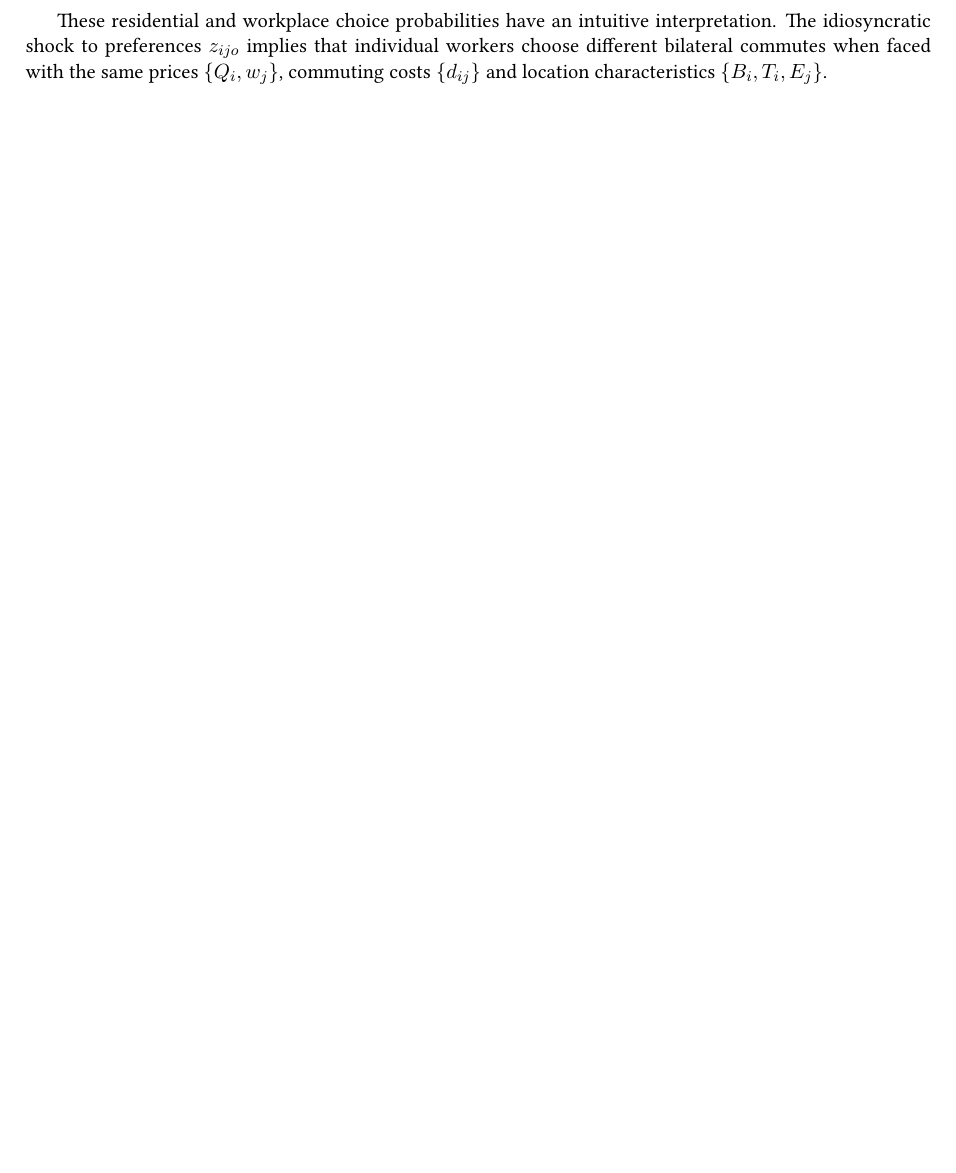
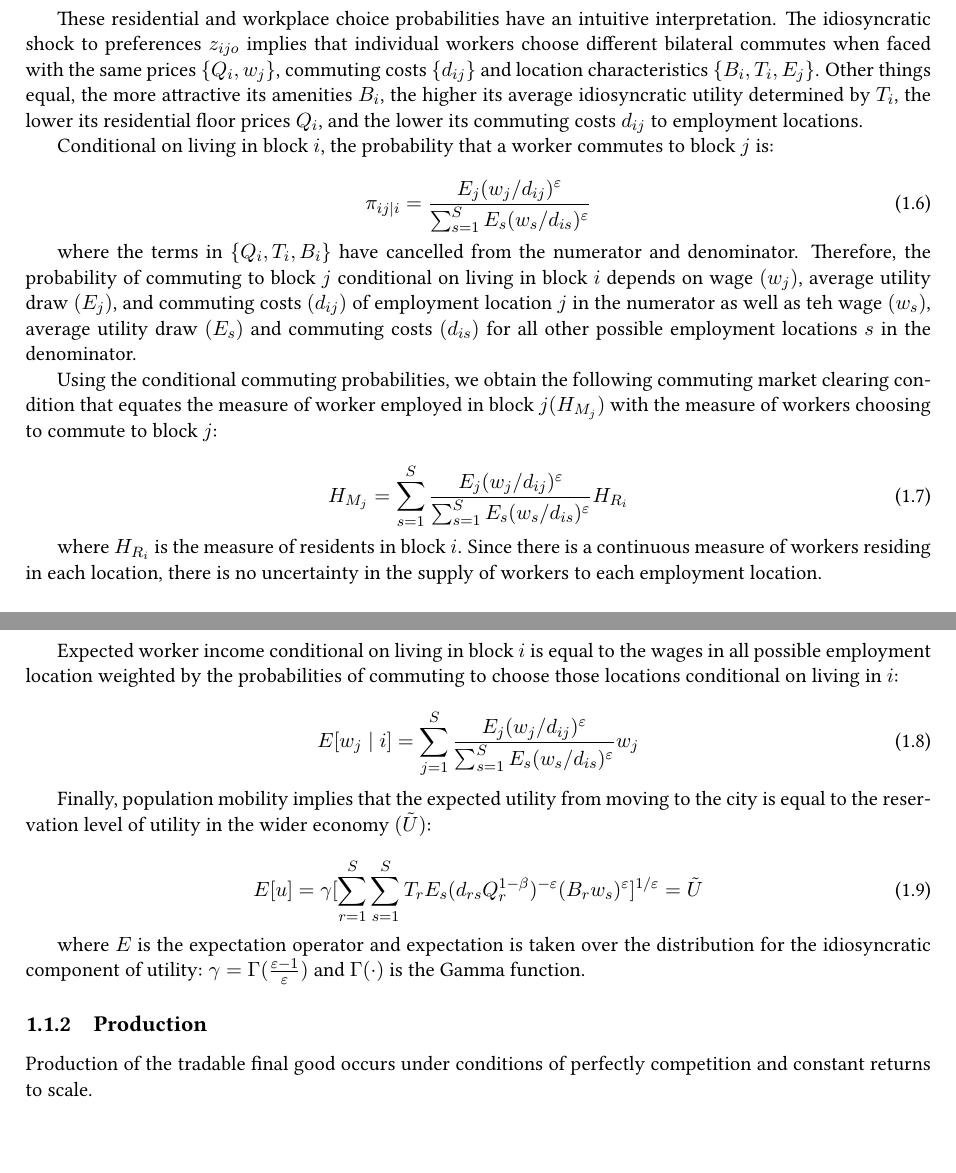
Before and after one commit to sergiozxy/urban-economics-notes, a LaTeX book (notes_template.tex, which reads chapter/chap1.tex): part of page 8 of 8 before the commit and two parts of pages 8 and 9 of 10 after it, the two joined at a grey line, cut so that both start at the same text, the shorter picture padded with empty space. Compiled offline with pdfLaTeX.

Commit message:
today's notes

```diff
--- a/chapter/chap1.tex
+++ b/chapter/chap1.tex
@@ -43,4 +43,38 @@ Summing these probabilities across workplaces for a given residence, we obtain t
     \pi_{Ri} = \sum_{j=1}^s \pi_{ij} = \frac{\sum_{j=1}^s \Phi_{ij}}{\Phi}, \pi_{Mj} = \sum_{i=1}^S \pi_{ij} = \frac{\sum_{i=1}^S \Phi_{ij}}{\Phi}
 \end{equation}
 
-These residential and workplace choice probabilities have an intuitive interpretation. The idiosyncratic shock to preferences $z_{ijo}$ implies that individual workers choose different bilateral commutes when faced with the same prices $\{Q_i, w_j\}$, commuting costs $\{d_{ij}\}$ and location characteristics $\{B_i, T_i, E_j\}$.
+These residential and workplace choice probabilities have an intuitive interpretation. The idiosyncratic shock to preferences $z_{ijo}$ implies that individual workers choose different bilateral commutes when faced with the same prices $\{Q_i, w_j\}$, commuting costs $\{d_{ij}\}$ and location characteristics $\{B_i, T_i, E_j\}$. Other things equal, the more attractive its amenities $B_i$, the higher its average idiosyncratic utility determined by $T_i$, the lower its residential floor prices $Q_i$, and the lower its commuting costs $d_{ij}$ to employment locations.
+
+Conditional on living in block $i$, the probability that a worker commutes to block $j$ is:
+
+\begin{equation}
+  \pi_{ij \mid i} = \frac{E_j(w_j / d_{ij})^\varepsilon}{\sum_{s=1}^S E_s(w_s / d_{is})^\varepsilon}
+\end{equation}
+
+where the terms in $\{Q_i, T_i, B_i\}$ have cancelled from the numerator and denominator. Therefore, the probability of commuting to block $j$ conditional on living in block $i$ depends on wage $(w_j)$, average utility draw $(E_j)$, and commuting costs $(d_{ij})$ of employment location $j$ in the numerator as well as teh wage $(w_s)$, average utility draw $(E_s)$ and commuting costs $(d_{is})$ for all other possible employment locations $s$ in the denominator.
+
+Using the conditional commuting probabilities, we obtain the following commuting market clearing condition that equates the measure of worker employed in block $j (H_{M_j})$ with the measure of workers choosing to commute to block $j$:
+
+\begin{equation}
+  H_{M_j} = \sum_{s=1}^S \frac{E_j(w_j / d_{ij})^{\varepsilon}}{\sum_{s=1}^S E_s(w_s / d_{is})^{\varepsilon}} H_{R_i}
+\end{equation}
+
+where $H_{R_i}$ is the measure of residents in block $i$. Since there is a continuous measure of workers residing in each location, there is no uncertainty in the supply of workers to each employment location.
+
+Expected worker income conditional on living in block $i$ is equal to the wages in all possible employment location weighted by the probabilities of commuting to choose those locations conditional on living in $i$:
+
+\begin{equation}
+  E[w_j \mid i] = \sum_{j=1}^S \frac{E_j(w_j / d_{ij})^\varepsilon}{\sum_{s=1}^S E_s(w_s / d_{is})^\varepsilon} w_j
+\end{equation}
+
+Finally, population mobility implies that the expected utility from moving to the city is equal to the reservation level of utility in the wider economy $(\tilde{U})$:
+
+\begin{equation}
+  E[u] = \gamma [\sum_{r=1}^S \sum_{s=1}^S T_r E_s(d_{rs} Q_r^{1-\beta})^{-\varepsilon} (B_r w_s)^{\varepsilon}]^{1/\varepsilon} = \tilde{U}
+\end{equation}
+
+where $E$ is the expectation operator and expectation is taken over the distribution for the idiosyncratic component of utility: $\gamma = \Gamma(\frac{\varepsilon - 1}{\varepsilon})$ and $\Gamma(\cdot)$ is the Gamma function.
+
+\subsection{Production}
+
+Production of the tradable final good occurs under conditions of perfectly competition and constant returns to scale.
```
